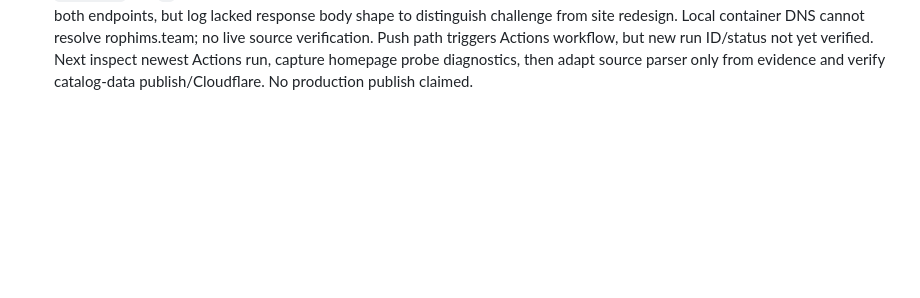
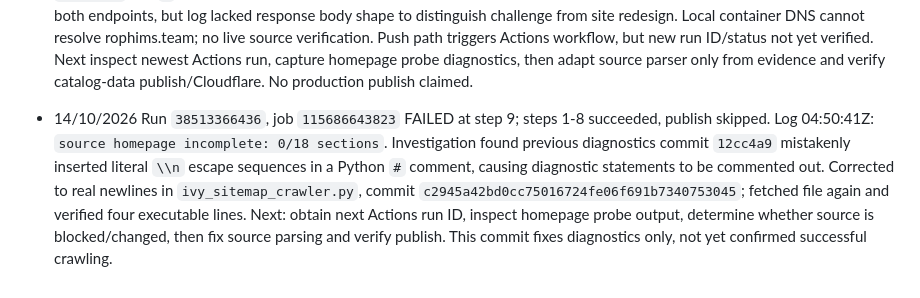
Before and after one commit to chuongnguyen89dn-ui/phimHD, a Markdown page: tiep tuc du an.md, the part around the change. Drawn GitHub-style; blank space fills up the shorter version.

Commit message:
docs: record run 38513366436 and fix diagnostic newline bug

```diff
--- a/tiep tuc du an.md
+++ b/tiep tuc du an.md
@@ -252,3 +252,5 @@ Không được coi run fail hoặc nguồn không lấy được là “không
 - 14/10/2026: Run `38500011330` (#166), job `115644479276` FAILED at step 9 `Crawl exact source sitemap and pagination` after steps 1–8 SUCCESS; steps 10–16 SKIPPED. Exact log at 2026-10-14T02:16:05Z: `homepage probe /phimhay sections= 0`; `homepage probe / sections= 0`; `source homepage incomplete: 0/18 sections; refusing empty sitemap publication`; exit 1. This verifies prior guard works but both pages lack the 18 expected section strings in HTML response. Need inspect actual returned HTML/content-type and source current structure, identify correct endpoint/embedded data before parser change; do not relax validation or publish empty sitemap. No new code change or new publish confirmed this turn.
 
 - 14/10/2026: committed `12cc4a9088bafb7cd4f6992061eb6ee204dee38b` to `ivy_sitemap_crawler.py`: add safe homepage response diagnostics (byte length, SHA256 prefix, HTML title, `/phim/` link count, Next.js marker, challenge marker) on `/phimhay` and `/` probes. The old >=15-section validation remains intact. Reason: run 38500011330 returned 0/18 sections on both endpoints, but log lacked response body shape to distinguish challenge from site redesign. Local container DNS cannot resolve rophims.team; no live source verification. Push path triggers Actions workflow, but new run ID/status not yet verified. Next inspect newest Actions run, capture homepage probe diagnostics, then adapt source parser only from evidence and verify catalog-data publish/Cloudflare. No production publish claimed.
+
+- 14/10/2026 Run `38513366436`, job `115686643823` FAILED at step 9; steps 1-8 succeeded, publish skipped. Log 04:50:41Z: `source homepage incomplete: 0/18 sections`. Investigation found previous diagnostics commit `12cc4a9` mistakenly inserted literal `\\n` escape sequences in a Python `#` comment, causing diagnostic statements to be commented out. Corrected to real newlines in `ivy_sitemap_crawler.py`, commit `c2945a42bd0cc75016724fe06f691b7340753045`; fetched file again and verified four executable lines. Next: obtain next Actions run ID, inspect homepage probe output, determine whether source is blocked/changed, then fix source parsing and verify publish. This commit fixes diagnostics only, not yet confirmed successful crawling.
```
